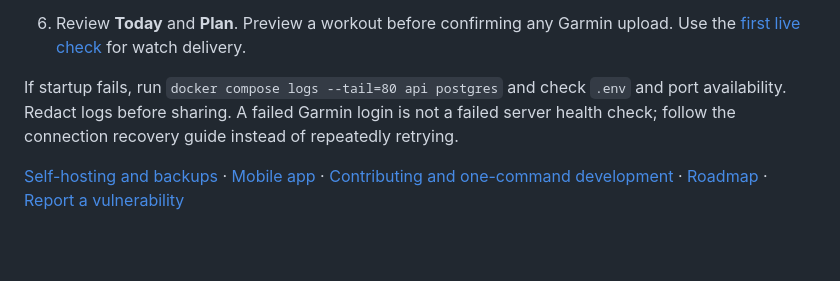
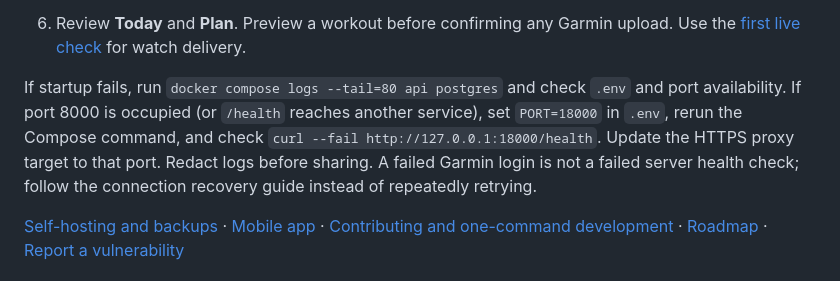
Before and after one commit to junlov/stride-coach, a Markdown page: README.md, the part around the change. Drawn GitHub-style; blank space fills up the shorter version.

Commit message:
docs: explain quickstart port conflict recovery

```diff
--- a/README.md
+++ b/README.md
@@ -66,7 +66,9 @@ or [build your own installable copy](app/README.md#build-your-own-app-copy).
    Use the [first live check](#garmin-authentication-and-first-live-check) for watch delivery.
 
 If startup fails, run `docker compose logs --tail=80 api postgres` and check `.env` and port
-availability. Redact logs before sharing. A failed Garmin login is not a failed server health
+availability. If port 8000 is occupied (or `/health` reaches another service), set `PORT=18000`
+in `.env`, rerun the Compose command, and check `curl --fail http://127.0.0.1:18000/health`.
+Update the HTTPS proxy target to that port. Redact logs before sharing. A failed Garmin login is not a failed server health
 check; follow the connection recovery guide instead of repeatedly retrying.
 
 [Self-hosting and backups](docs/self-hosting.md) · [Mobile app](app/README.md) ·
```
